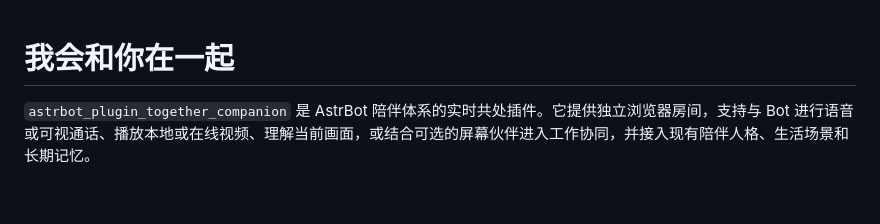
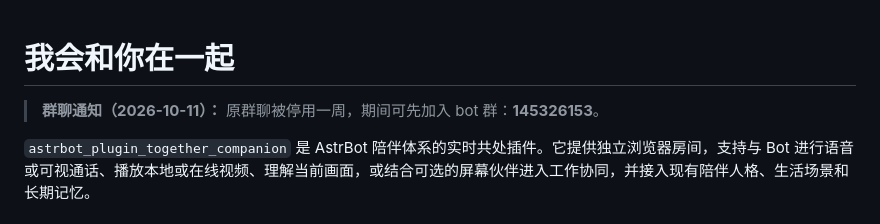
Before and after one commit to menglimi/astrbot_plugin_together_companion, a Markdown page: README.md, the part around the change. Drawn GitHub-style; blank space fills up the shorter version.

Commit message:
docs: 更新群聊临时停用及 bot 群通知

```diff
--- a/README.md
+++ b/README.md
@@ -1,4 +1,6 @@
 # 我会和你在一起
+
+> **群聊通知（2026-10-11）：** 原群聊被停用一周，期间可先加入 bot 群：**145326153**。
 
 `astrbot_plugin_together_companion` 是 AstrBot 陪伴体系的实时共处插件。它提供独立浏览器房间，支持与 Bot 进行语音或可视通话、播放本地或在线视频、理解当前画面，或结合可选的屏幕伙伴进入工作协同，并接入现有陪伴人格、生活场景和长期记忆。
 
```
